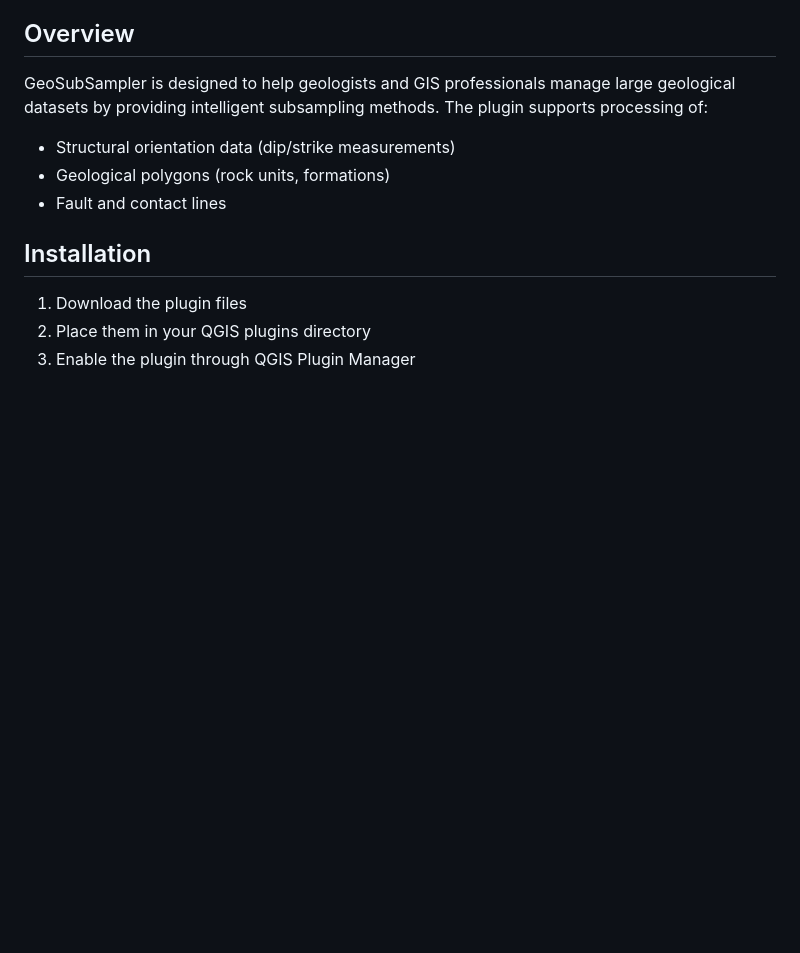
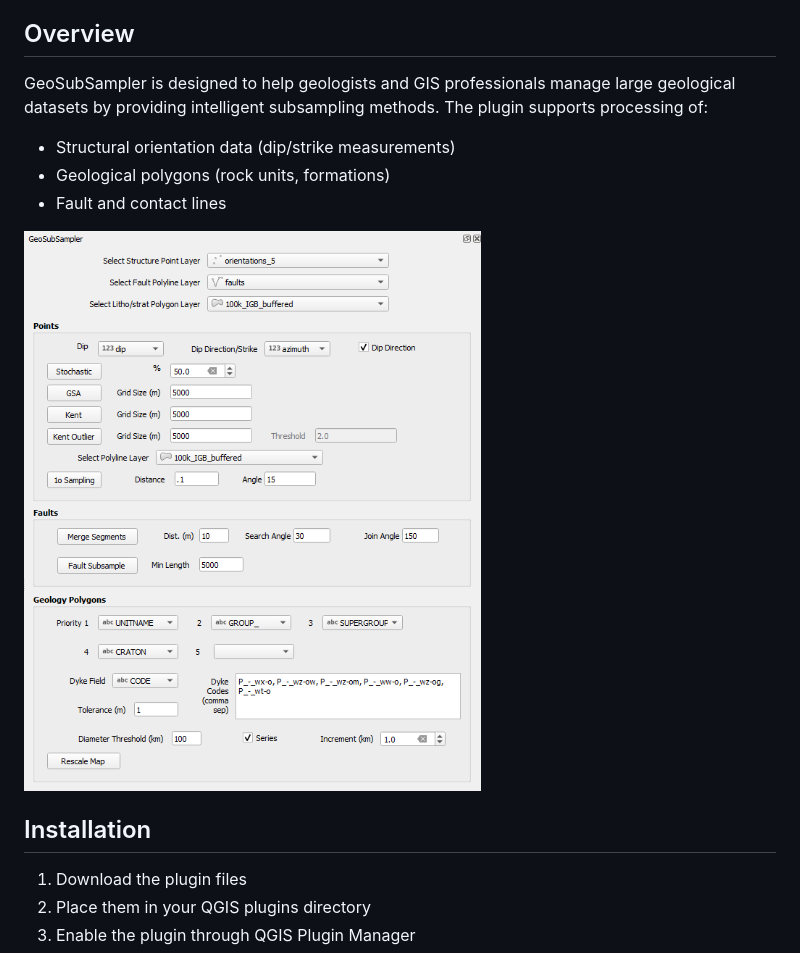
Before and after one commit to Loop3D/GeoSubSampler, a Markdown page: README.md, the part around the change. GitHub-like rendering; pictures changed too: GUI.png (added); blank space fills up the shorter version.

Commit message:
add gui image to readme

```diff
--- a/README.md
+++ b/README.md
@@ -8,6 +8,9 @@ GeoSubSampler is designed to help geologists and GIS professionals manage large
 - Structural orientation data (dip/strike measurements)
 - Geological polygons (rock units, formations)
 - Fault and contact lines
+
+
+![GeoSubSampler image](GUI.png)
 
 ## Installation
 
```
